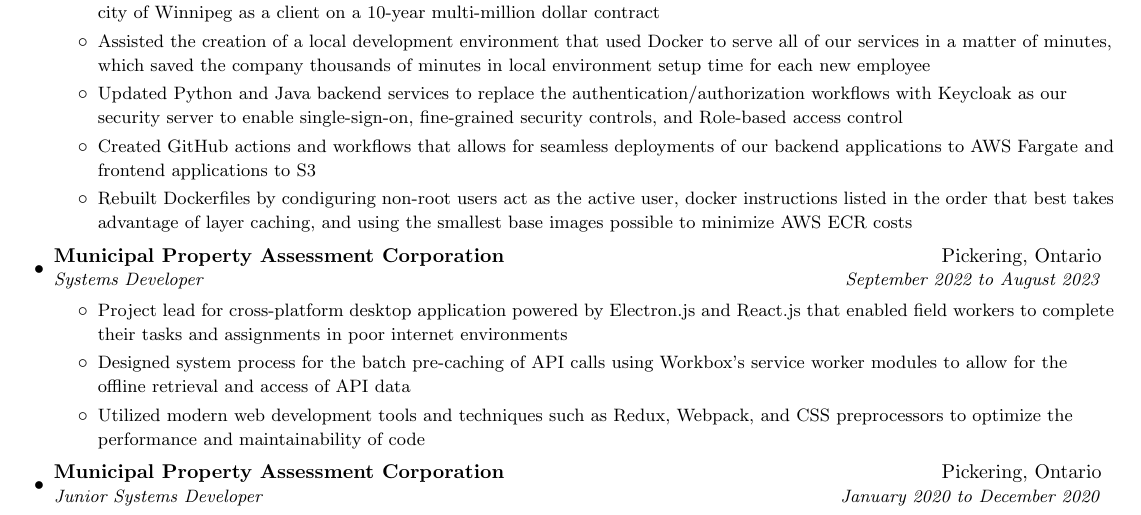
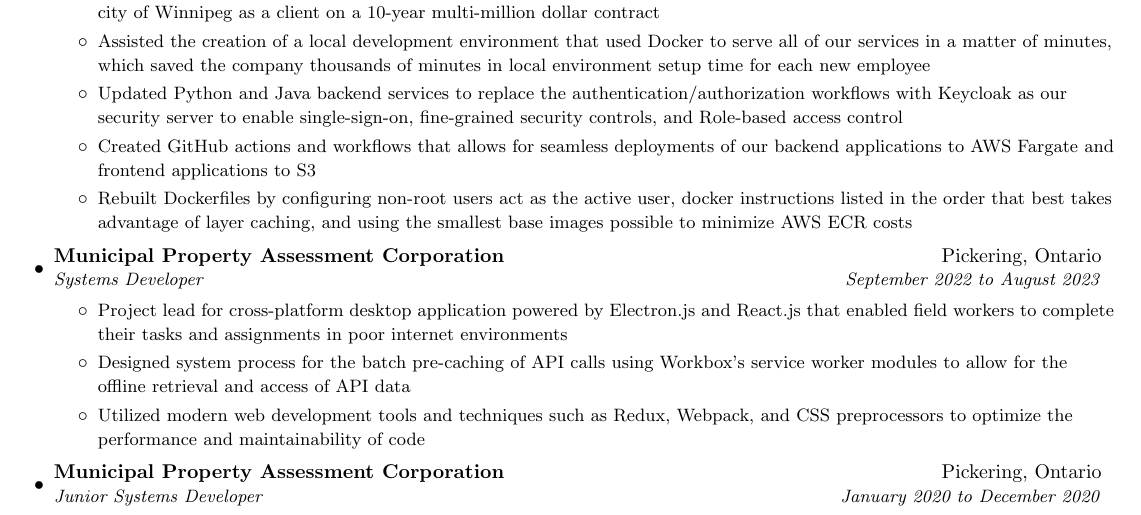
Before and after one commit to payamyek/career, a LaTeX CV (resume/resume.tex): part of the page, cut so that both start at the same text. Compiled offline with pdfLaTeX.

Commit message:
fix: spelling mistake

```diff
--- a/resume/resume.tex
+++ b/resume/resume.tex
@@ -83,7 +83,7 @@
         \item { \small { Assisted the creation of a local development environment that used Docker to serve all of our services in a  matter of minutes, which saved the company thousands of minutes in local environment setup time for each new employee }}
         \item{ \small { Updated Python and Java backend services to replace the authentication/authorization workflows with Keycloak as our security server to enable single-sign-on, fine-grained security controls, and Role-based access control } }
         \item{ \small{ Created GitHub actions and workflows that allows for seamless deployments of our backend applications to AWS Fargate and frontend applications to S3 } }
-        \item{ \small{ Rebuilt Dockerfiles by condiguring non-root users act as the active user, docker instructions  listed in the order that best takes advantage of layer caching, and using the smallest base images possible to minimize AWS ECR costs } }
+        \item{ \small{ Rebuilt Dockerfiles by configuring non-root users act as the active user, docker instructions  listed in the order that best takes advantage of layer caching, and using the smallest base images possible to minimize AWS ECR costs } }
        \resumeItemListEnd
 
    \resumeSubheading
```
